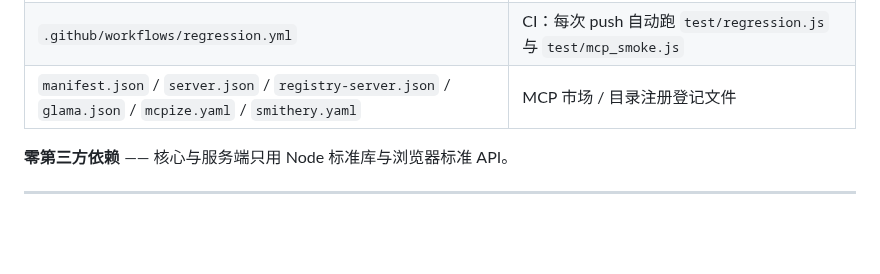
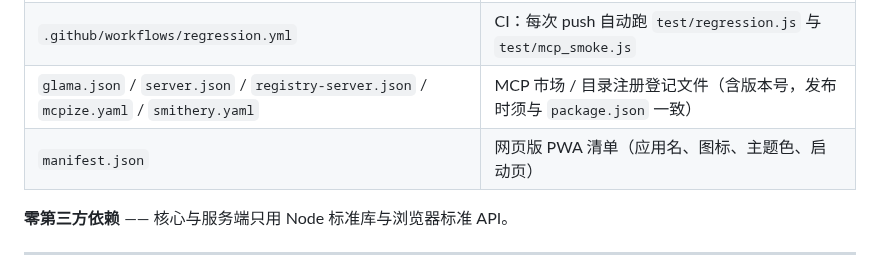
Before and after one commit to genesis-plan/lingshu-solver, a Markdown page: docs/04-技术参考.md, the part around the change. Rendered like a GitHub page; blank space fills up the shorter version.

Commit message:
docs: 更正 manifest.json 的定位（网页版 PWA 清单，非 MCP 登记文件）

```diff
--- a/docs/04-技术参考.md
+++ b/docs/04-技术参考.md
@@ -245,7 +245,8 @@ setup/guard ──▶ prove(轻量矛盾) ──▶ contract(域收缩) ──
 | `privacy.html` | 对外《隐私与安全说明》页 |
 | `test/` | 回归与专项测试（见下） |
 | `.github/workflows/regression.yml` | CI：每次 push 自动跑 `test/regression.js` 与 `test/mcp_smoke.js` |
-| `manifest.json` / `server.json` / `registry-server.json` / `glama.json` / `mcpize.yaml` / `smithery.yaml` | MCP 市场 / 目录注册登记文件 |
+| `glama.json` / `server.json` / `registry-server.json` / `mcpize.yaml` / `smithery.yaml` | MCP 市场 / 目录注册登记文件（含版本号，发布时须与 `package.json` 一致） |
+| `manifest.json` | 网页版 PWA 清单（应用名、图标、主题色、启动页） |
 
 **零第三方依赖** —— 核心与服务端只用 Node 标准库与浏览器标准 API。
 
```
